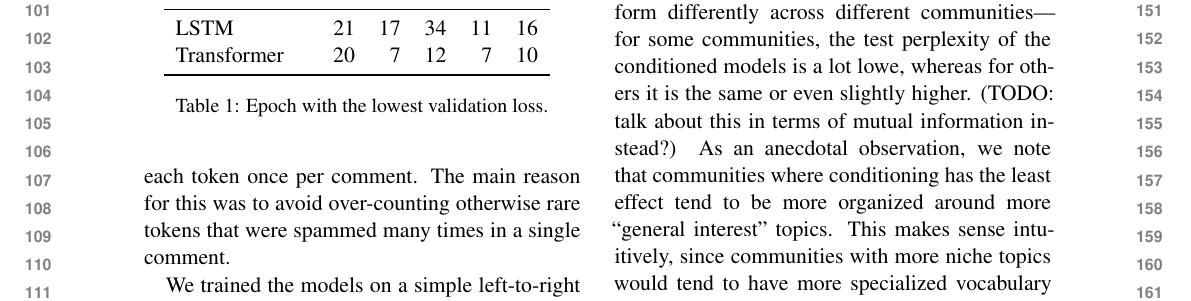
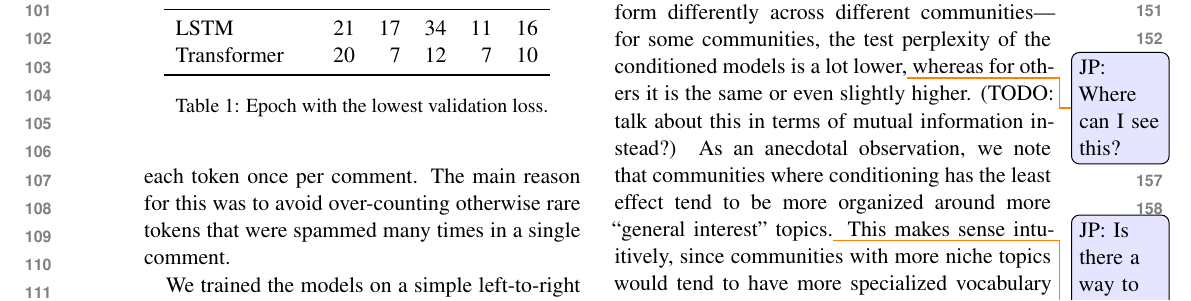
Before and after one commit to GU-CLASP/CommunityConditionedLM, a LaTeX paper (paper/paper.tex): part of page 2 of 4, cut so that both start at the same text. Compiled offline with XeLaTeX.

Commit message:
couple of questions

```diff
--- a/paper/paper.tex
+++ b/paper/paper.tex
@@ -19,7 +19,10 @@
 \usepackage{latexsym}
 \usepackage{siunitx}
 \usepackage{booktabs}
+\usepackage{todonotes}
 \renewcommand{\UrlFont}{\ttfamily\small}
+
+\newcommand\jp[1]{\todo[backgroundcolor=blue!10]{JP: #1}}
 
 % This is not strictly necessary, and may be commented out,
 % but it will improve the layout of the manuscript,
@@ -162,12 +165,12 @@ TODO: For space reasons, it might be better to put the community-level table in
 and have the table in body just show the means (and perhaps medians/stddevs?) for each architecture.
 
 We also note that the conditioned models perform differently across different communities---\
-for some communities, the test perplexity of the conditioned models is a lot lowe,
+for some communities, the test perplexity of the conditioned models is a lot lower,\jp{Where can I see this?}
 whereas for others it is the same or even slightly higher.
 (TODO: talk about this in terms of mutual information instead?)
 As an anecdotal observation, we note
 that communities where conditioning has the least effect
-tend to be more organized around more ``general interest'' topics.
+tend to be more organized around more ``general interest'' topics.\jp{Is there a way to quantify general interest topics? Community size in terms of number of users?}
 This makes sense intuitively, since communities with more niche topics
 would tend to have more specialized vocabulary and speech patterns.
 
```
